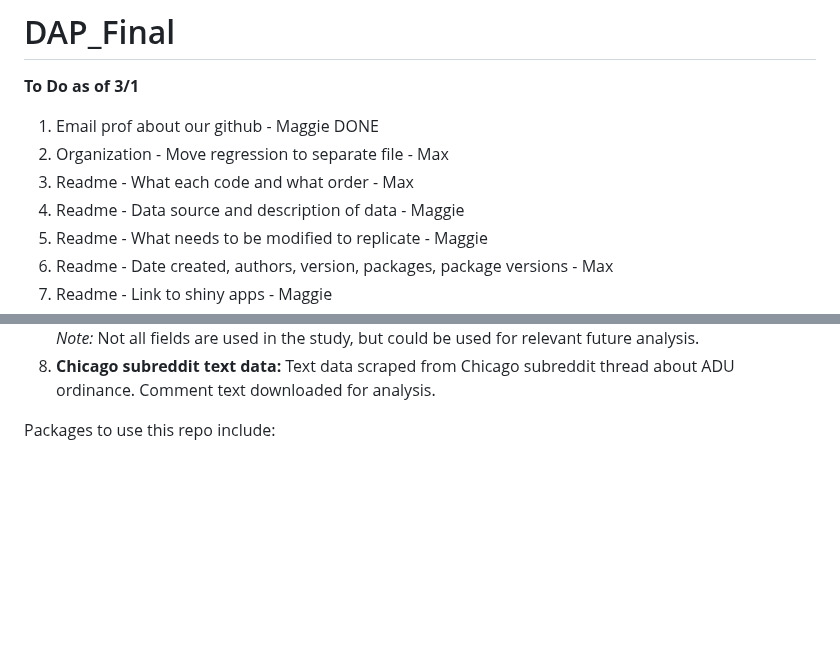
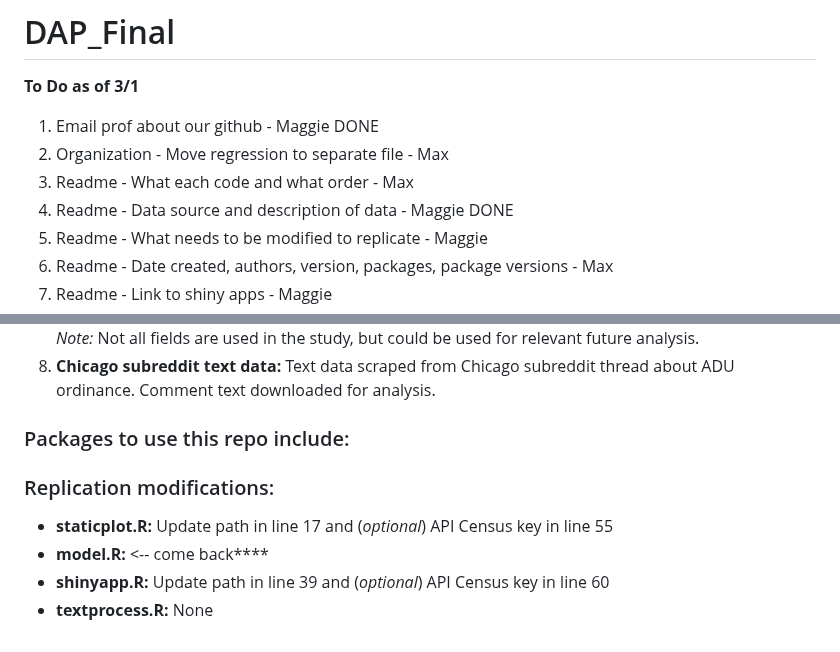
Before and after one commit to maggie-lyman/DAP_Final, a Markdown page: README.md, 2 parts joined by grey strips. GitHub-like rendering; blank space fills up the shorter version.

```diff
--- a/README.md
+++ b/README.md
@@ -4,7 +4,7 @@
 1. Email prof about our github - Maggie DONE
 2. Organization - Move regression to separate file - Max
 3. Readme - What each code and what order - Max
-4. Readme - Data source and description of data - Maggie
+4. Readme - Data source and description of data - Maggie DONE
 5. Readme - What needs to be modified to replicate - Maggie
 6. Readme - Date created, authors, version, packages, package versions - Max
 7. Readme - Link to shiny apps - Maggie
@@ -92,4 +93,11 @@ The data sources include:
   7. **2020 American Community Survey:** Data is collected using API. Includes Cook county data for total population, poverty income ratio, median income, median gross rent, median age, rate of owner occupied housing, rate of owner occupied housing by percent income, gross rent per percent income. *Note:* Not all fields are used in the study, but could be used for relevant future analysis.
   8. **Chicago subreddit text data:** Text data scraped from Chicago subreddit thread about ADU ordinance. Comment text downloaded for analysis.
 
-Packages to use this repo include:
+### Packages to use this repo include:
+
+### Replication modifications:
+
+  - **staticplot.R:** Update path in line 17 and (*optional*) API Census key in line 55
+  - **model.R:** <-- come back****
+  - **shinyapp.R:** Update path in line 39 and (*optional*) API Census key in line 60
+  - **textprocess.R:** None
```
Also changed, not shown: other parts of README.md (+2 -1 lines).
